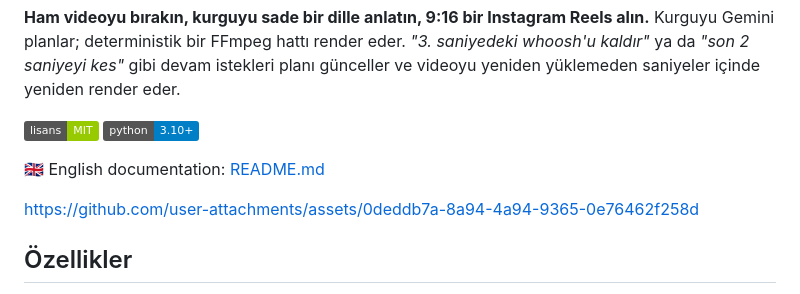
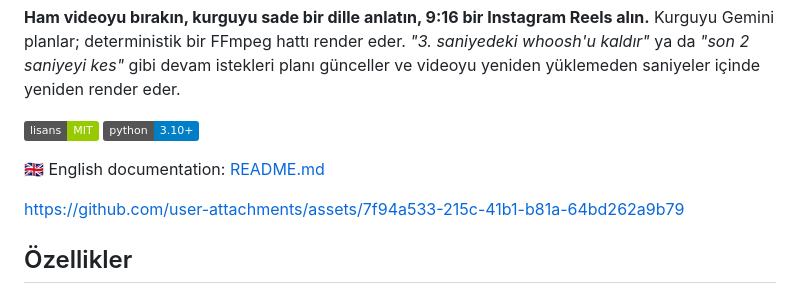
Before and after one commit to OmerEmre46/ai-reels-editor, a Markdown page: README.tr.md, the part around the change. Rendered like a GitHub page; badges without logos.

Commit message:
Docs: README.tr.md demo videosu bağlantısını güncelle
README.md ile aynı, çalışan demo videosu bağlantısı kullanıldı.

```diff
--- a/README.tr.md
+++ b/README.tr.md
@@ -8,7 +8,7 @@ Kurguyu Gemini planlar; deterministik bir FFmpeg hattı render eder. *"3. saniye
 
 🇬🇧 English documentation: [README.md](README.md)
 
-https://github.com/user-attachments/assets/0deddb7a-8a94-4a94-9365-0e76462f258d
+https://github.com/user-attachments/assets/7f94a533-215c-41b1-b81a-64bd262a9b79
 
 ## Özellikler
 
```
